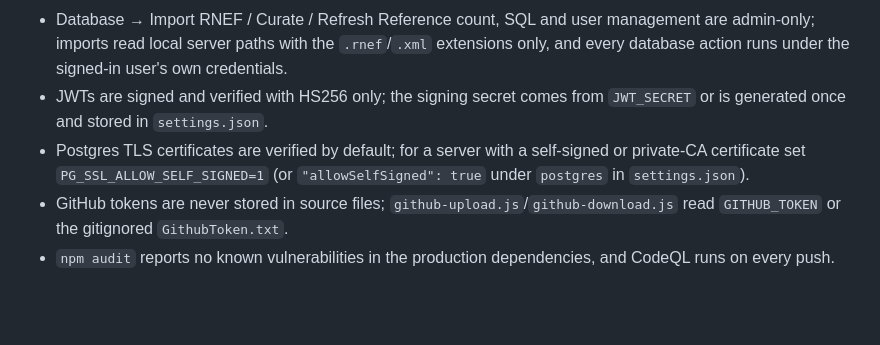
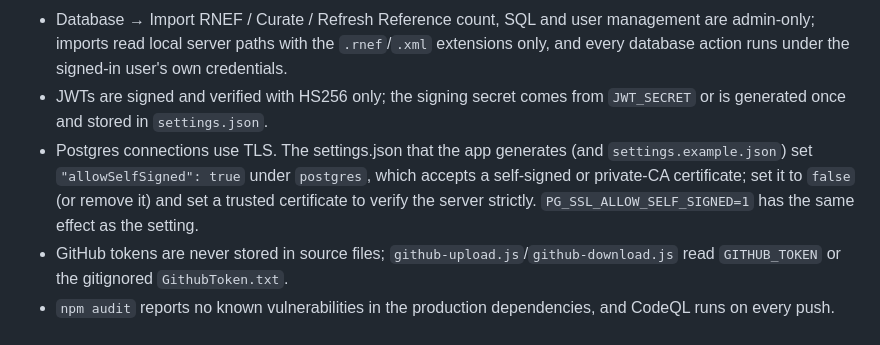
Before and after one commit to AntonYuryev/GraphExplorer4Neo4jPostgres, a Markdown page: README.md, the part around the change. GitHub-like rendering; blank space fills up the shorter version.

```diff
--- a/README.md
+++ b/README.md
@@ -270,6 +270,6 @@ node github-download.js [--dry-run]   # restore the project from GitHub (SOURCE=
 - The first admin password is random and shown once on the server console; change it immediately.
 - Database → Import RNEF / Curate / Refresh Reference count, SQL and user management are admin-only; imports read local server paths with the `.rnef`/`.xml` extensions only, and every database action runs under the signed-in user's own credentials.
 - JWTs are signed and verified with HS256 only; the signing secret comes from `JWT_SECRET` or is generated once and stored in `settings.json`.
-- Postgres TLS certificates are verified by default; for a server with a self-signed or private-CA certificate set `PG_SSL_ALLOW_SELF_SIGNED=1` (or `"allowSelfSigned": true` under `postgres` in `settings.json`).
+- Postgres connections use TLS. The settings.json that the app generates (and `settings.example.json`) set `"allowSelfSigned": true` under `postgres`, which accepts a self-signed or private-CA certificate; set it to `false` (or remove it) and set a trusted certificate to verify the server strictly. `PG_SSL_ALLOW_SELF_SIGNED=1` has the same effect as the setting.
 - GitHub tokens are never stored in source files; `github-upload.js`/`github-download.js` read `GITHUB_TOKEN` or the gitignored `GithubToken.txt`.
 - `npm audit` reports no known vulnerabilities in the production dependencies, and CodeQL runs on every push.
```
